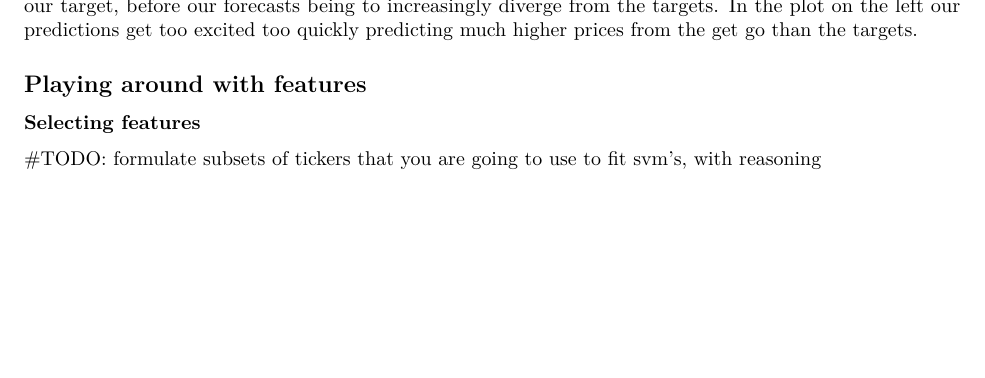
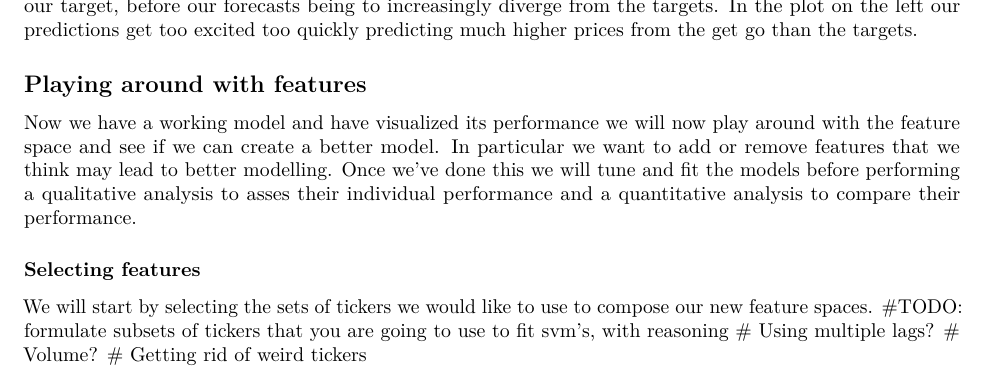
Before and after one commit to h-0-0/finance_bros, an R Markdown document (Lab_Notebook.Rmd): part of page 4 of 5, cut so that both start at the same text, the shorter picture padded with empty space. Rendered offline with R 4.5, knitr and Pandoc, then LaTeX, with nearby package versions; some code elsewhere in the file could not run offline.

Commit message:
Added TODOs

```diff
--- a/Lab_Notebook.Rmd
+++ b/Lab_Notebook.Rmd
@@ -125,9 +125,15 @@ cowplot::plot_grid(plotlist = Plts.1)
 We see mixed performance here, on the plot on the left the first one day ahead forecast is very close to our target, before our forecasts being to increasingly diverge from the targets. In the plot on the left our predictions get too excited too quickly predicting much higher prices from the get go than the targets.
 
 ## Playing around with features
+Now we have a working model and have visualized its performance we will now play around with the feature space and see if we can create a better model. In particular we want to add or remove features that we think may lead to better modelling. Once we've done this we will tune and fit the models before performing a qualitative analysis to asses their individual performance and a quantitative analysis to compare their performance.
 
 ### Selecting features
+We will start by selecting the sets of tickers we would like to use to compose our new feature spaces.
 #TODO: formulate subsets of tickers that you are going to use to fit svm's, with reasoning
+  # Using multiple lags?
+  # Volume?
+  # Getting rid of weird tickers
+
 
 ### Fitting models
 #TODO: fit svms using tuning
```
